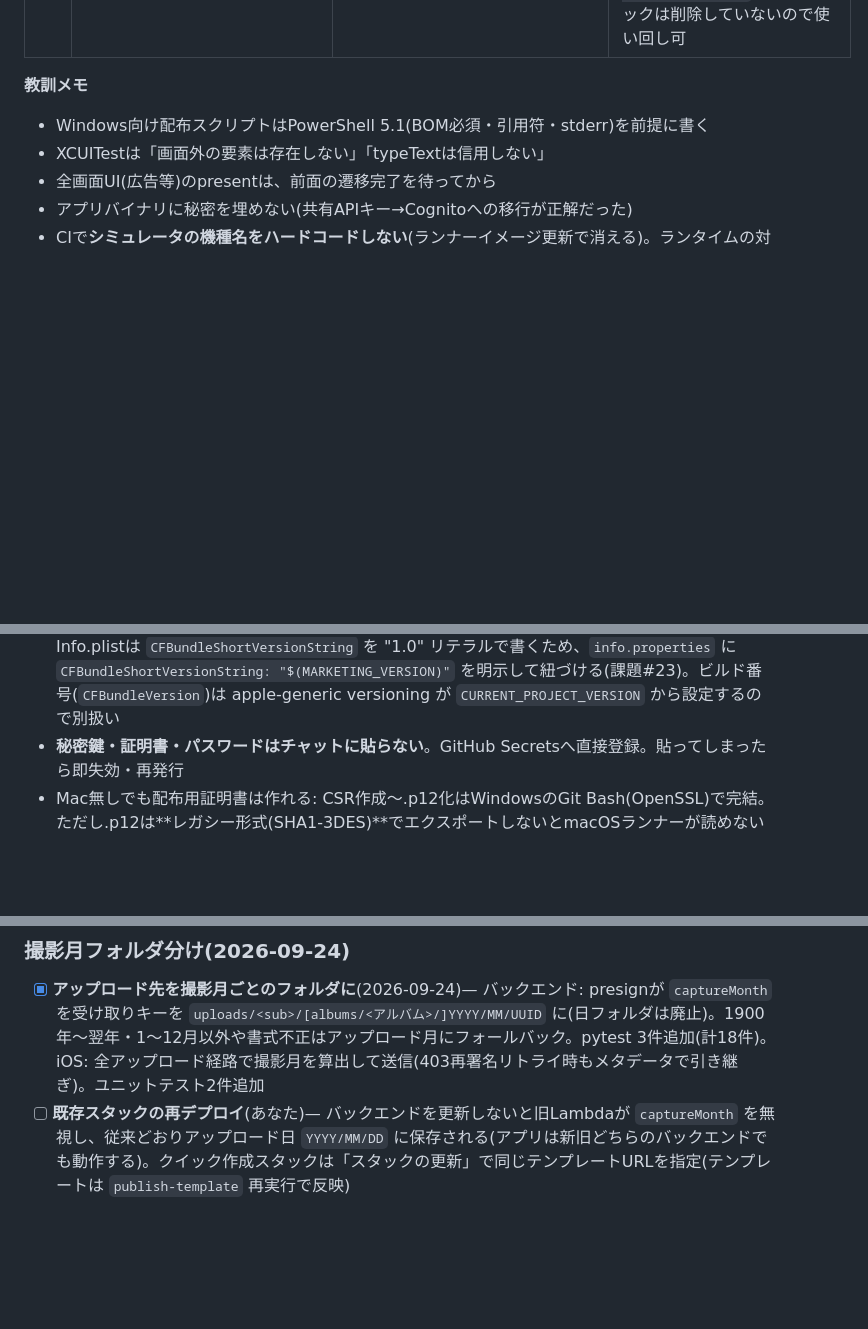
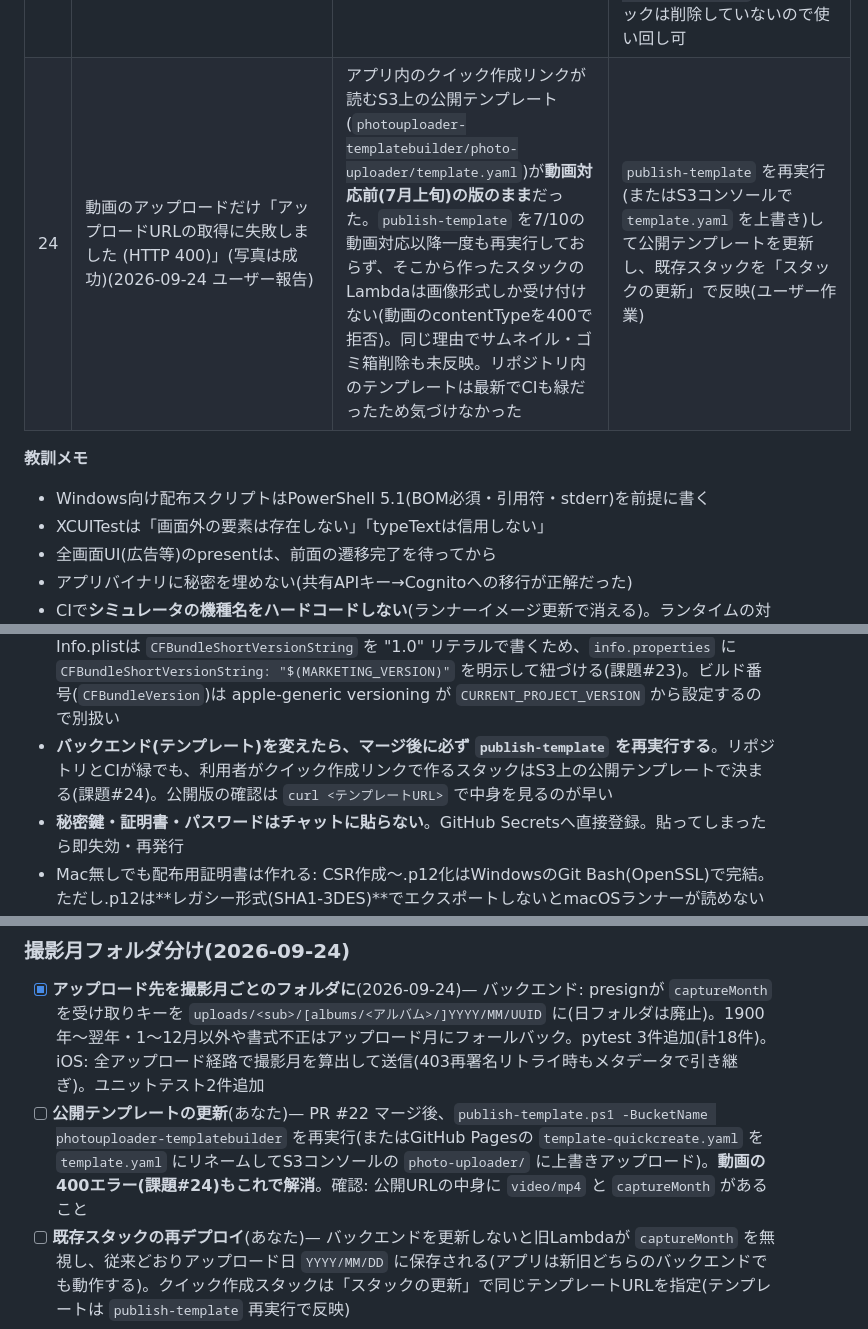
Before and after one commit to ysu119190-lab/photouploader, a Markdown page: notes/PROJECT_NOTES.md, 3 parts joined by grey strips. Drawn GitHub-style; blank space fills up the shorter version.

Commit message:
ノート: 動画アップロードの400(公開テンプレートが古い)を課題#24として記録
Co-Authored-By: Claude Opus 5.5 <noreply@anthropic.com>
Claude-Session: https://claude.ai/code/session_011gW18MB4pRvzwAaqwRLh5q

```diff
--- a/notes/PROJECT_NOTES.md
+++ b/notes/PROJECT_NOTES.md
@@ -88,6 +88,7 @@
 | 21 | 保存モードが初期設定されず、課金主体も不明瞭(UXフィードバック) | 保存モードの存在に気づかないまま標準モードで使い始めてしまう。料金表示がアプリ内課金と誤解されうる | 初回サインイン後に保存モード選択シートを必須表示(「この設定ではじめる」で確定・選択済みユーザーには出さない)。「アプリへの支払いではなくAWS利用料」の注意ボックスを保存モード画面とはじめてガイドの両方に追加(2026-07-19) |
 | 23 | 1.0.1のTestFlightアップロードが検証失敗「Invalid Pre-Release Train. train version '1.0' is closed」「CFBundleShortVersionString [1.0] must be higher than [1.0]」 | `MARKETING_VERSION` 設定を足しただけでは**バンドルのバージョンが1.0のまま**だった。XcodeGen生成のInfo.plistは `CFBundleShortVersionString` を既定値 "1.0" リテラルで書き、`MARKETING_VERSION` は自動反映されない(apple-generic versioningが管理するのは `CFBundleVersion`(=run_number)だけ)。よってアーカイブが 1.0 のままで、閉じた1.0トレインへの提出になり拒否 | `project.yml` の `info.properties` に `CFBundleShortVersionString: "$(MARKETING_VERSION)"` を追加し、ビルド時に `MARKETING_VERSION`(1.0.1)へ展開されるよう明示的に紐づけ。以後バージョン更新は `MARKETING_VERSION` だけ変えればよい |
 | 22 | 初回審査(1.0(3))が **2.1(a) Information Needed** でリジェクト。"We need a demo QR code or AR marker (image)" | 前回提出は Review Notes に**貼り付け用JSON**とデモログインを載せたが、セットアップ画面の先頭導線である**QRスキャン用の画像そのもの**を添えていなかった。審査員(iPad Air M3)はQRスキャンを試したが読む画像が無く、テンプレ文言で画像提出を要求 | **ビルド作り直し不要**(情報要求のため)。デモ設定JSON(`AppConfigJson`)をエンコードしたQR画像を生成(`photouploader-review-demo-qr.png`・スキャン→デコードで元JSONに戻ることを検証済み)し、Resolution Center に添付+英文返信で対応。手順・文面は `notes/review-response-2.1a.md`。デモスタックは削除していないので使い回し可 |
+| 24 | 動画のアップロードだけ「アップロードURLの取得に失敗しました (HTTP 400)」(写真は成功)(2026-09-24 ユーザー報告) | アプリ内のクイック作成リンクが読むS3上の公開テンプレート(`photouploader-templatebuilder/photo-uploader/template.yaml`)が**動画対応前(7月上旬)の版のまま**だった。`publish-template` を7/10の動画対応以降一度も再実行しておらず、そこから作ったスタックのLambdaは画像形式しか受け付けない(動画のcontentTypeを400で拒否)。同じ理由でサムネイル・ゴミ箱削除も未反映。リポジトリ内のテンプレートは最新でCIも緑だったため気づけなかった | `publish-template` を再実行(またはS3コンソールで `template.yaml` を上書き)して公開テンプレートを更新し、既存スタックを「スタックの更新」で反映(ユーザー作業) |
 
 **教訓メモ**
 
@@ -102,6 +103,7 @@
 - **XcodeGenのiOSプリセットは `TARGETED_DEVICE_FAMILY="1,2"` をターゲットに入れる**。iPhone専用にしたいならターゲットレベルで明示上書き(プロジェクトレベル設定は勝てない)
 - **App Store ConnectへのアップロードはiOS 26 SDK(Xcode 26)以降が必須**。macランナーのデフォルトXcodeに依存せず明示選択する
 - **マーケティングバージョンは `MARKETING_VERSION` 設定だけでは反映されない**。XcodeGen生成のInfo.plistは `CFBundleShortVersionString` を "1.0" リテラルで書くため、`info.properties` に `CFBundleShortVersionString: "$(MARKETING_VERSION)"` を明示して紐づける(課題#23)。ビルド番号(`CFBundleVersion`)は apple-generic versioning が `CURRENT_PROJECT_VERSION` から設定するので別扱い
+- **バックエンド(テンプレート)を変えたら、マージ後に必ず `publish-template` を再実行する**。リポジトリとCIが緑でも、利用者がクイック作成リンクで作るスタックはS3上の公開テンプレートで決まる(課題#24)。公開版の確認は `curl <テンプレートURL>` で中身を見るのが早い
 - **秘密鍵・証明書・パスワードはチャットに貼らない**。GitHub Secretsへ直接登録。貼ってしまったら即失効・再発行
 - Mac無しでも配布用証明書は作れる: CSR作成〜.p12化はWindowsのGit Bash(OpenSSL)で完結。ただし.p12は**レガシー形式(SHA1-3DES)**でエクスポートしないとmacOSランナーが読めない(課題#18)
 - CIの署名エラーが続くときは、手動プロビジョニング(p12+.mobileprovisionをSecretsで渡す)への切り替えが確実な逃げ道(下書きはコミット 59b5c73 に保存)
@@ -194,6 +196,7 @@
 ### 撮影月フォルダ分け(2026-09-24)
 
 - [x] **アップロード先を撮影月ごとのフォルダに**(2026-09-24)— バックエンド: presignが `captureMonth` を受け取りキーを `uploads/<sub>/[albums/<アルバム>/]YYYY/MM/UUID` に(日フォルダは廃止)。1900年〜翌年・1〜12月以外や書式不正はアップロード月にフォールバック。pytest 3件追加(計18件)。iOS: 全アップロード経路で撮影月を算出して送信(403再署名リトライ時もメタデータで引き継ぎ)。ユニットテスト2件追加
+- [ ] **公開テンプレートの更新**(あなた)— PR #22 マージ後、`publish-template.ps1 -BucketName photouploader-templatebuilder` を再実行(またはGitHub Pagesの `template-quickcreate.yaml` を `template.yaml` にリネームしてS3コンソールの `photo-uploader/` に上書きアップロード)。**動画の400エラー(課題#24)もこれで解消**。確認: 公開URLの中身に `video/mp4` と `captureMonth` があること
 - [ ] **既存スタックの再デプロイ**(あなた)— バックエンドを更新しないと旧Lambdaが `captureMonth` を無視し、従来どおりアップロード日 `YYYY/MM/DD` に保存される(アプリは新旧どちらのバックエンドでも動作する)。クイック作成スタックは「スタックの更新」で同じテンプレートURLを指定(テンプレートは `publish-template` 再実行で反映)
 - 補足: 既存のオブジェクトは移動しない(ギャラリー表示・削除は新旧キー混在でも動作)。ギャラリーの並びは従来どおりアップロード時刻順
 
```
